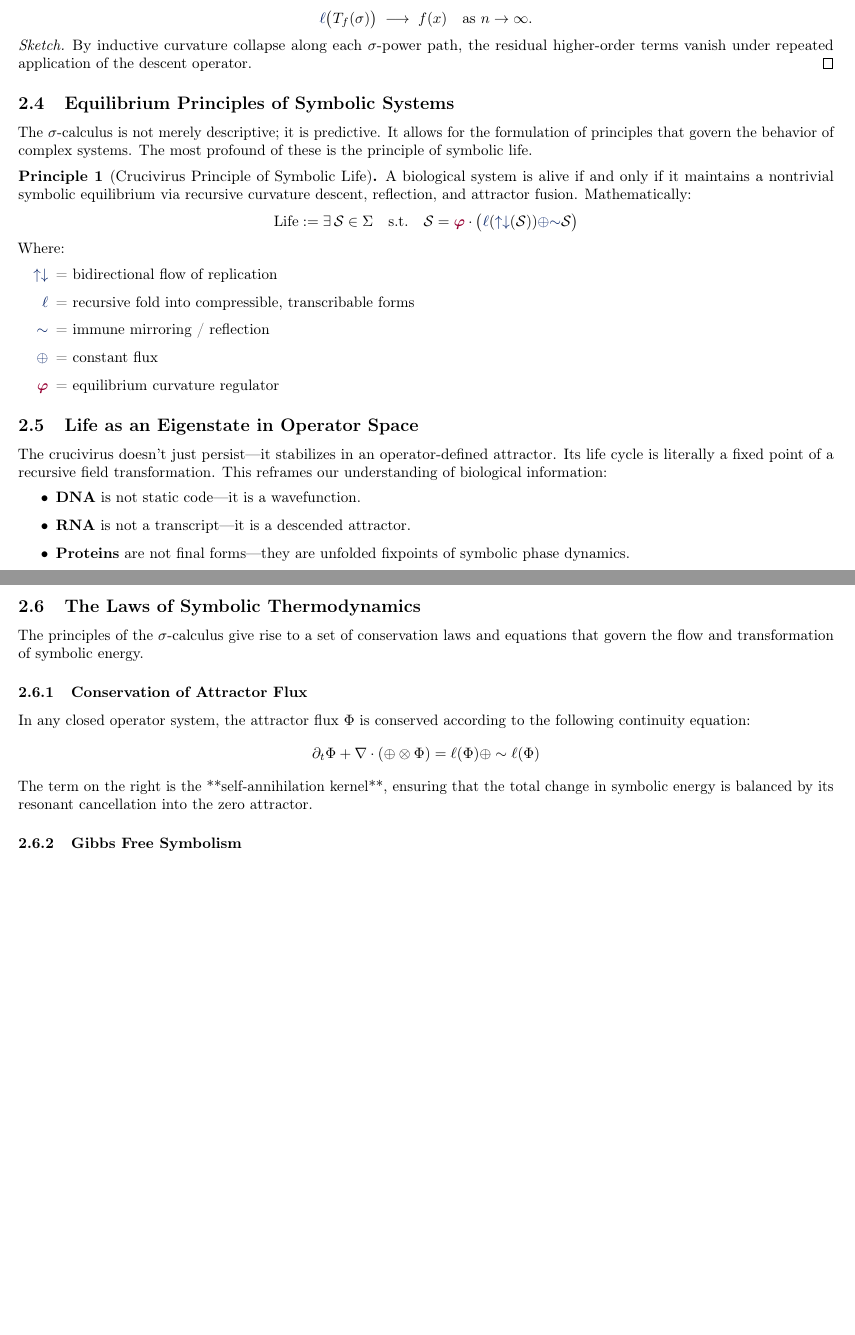
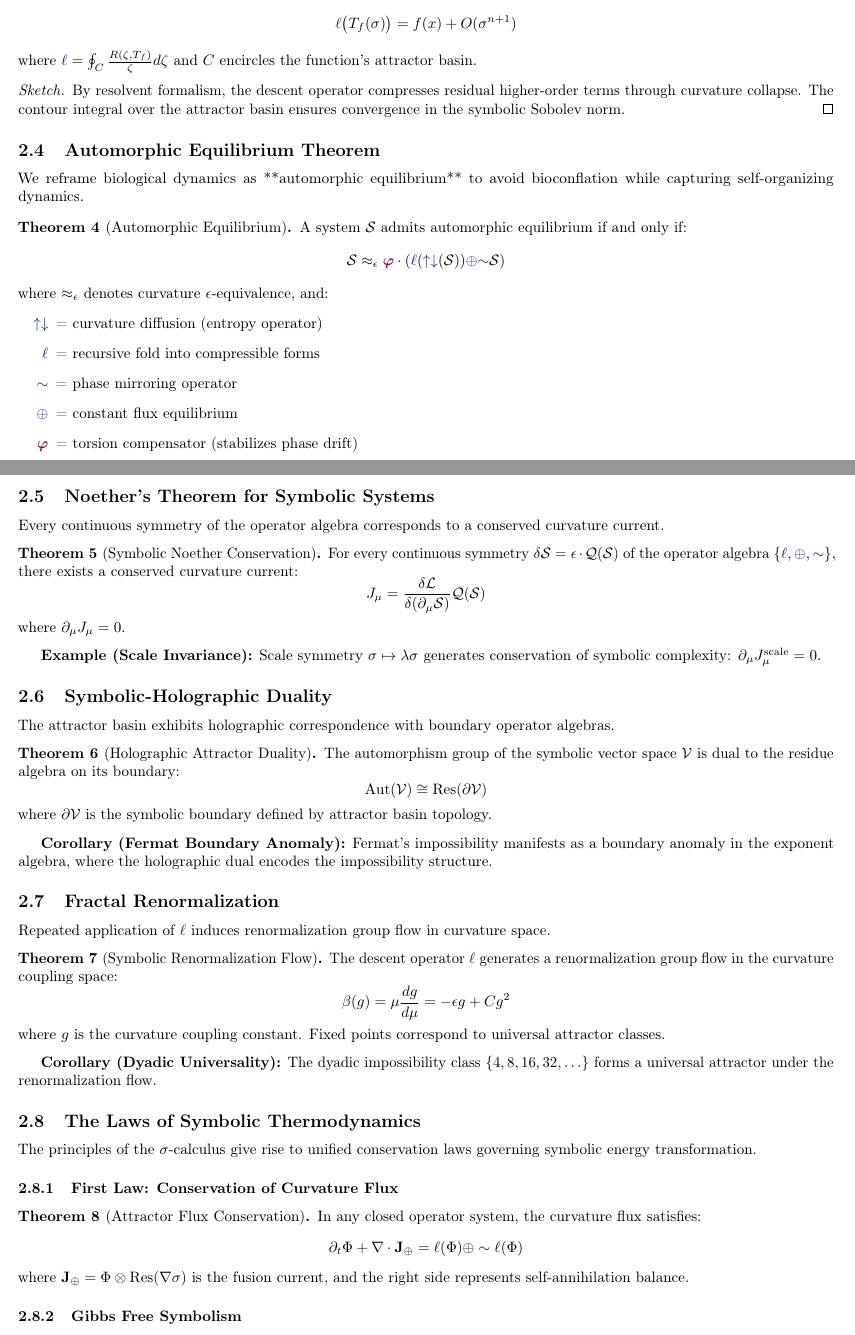
Before and after one commit to selfapplied/keya, a LaTeX paper (paper/kéya.tex, which reads paper/theorems.tex): two parts of pages 3 and 4 of 7 before the commit and two parts of pages 3 and 4 of 8 after it, joined at a grey line, cut at the place of the change, the shorter picture padded with empty space. Compiled offline with pdfLaTeX.

Commit message:
Transform theorems to Attractor Field Theory: Banach algebras, Noether conservation, holographic duality, renormalization flow

```diff
--- a/paper/theorems.tex
+++ b/paper/theorems.tex
@@ -48,54 +42,74 @@ its Taylor--Phase Walk coefficients be
 \]
-Then applying the descent operator $\lha$ to the truncated series
-reconstructs the original function value:
+Then the descent operator reconstructs $f$ via resolvent integration:
 \[
-  \lha\bigl(T_f(\sigma)\bigr) \;\longrightarrow\; f(x)
-  \quad\text{as }n\to\infty.
+  \lha\bigl(T_f(\sigma)\bigr) = f(x) + O(\sigma^{n+1})
 \]
+where $\lha = \oint_C \frac{R(\zeta, T_f)}{\zeta} d\zeta$ and $C$ encircles the function's attractor basin.
 \end{theorem}
 
 \begin{proof}[Sketch]
-By inductive curvature collapse along each $\sigma$-power path,
-the residual higher-order terms vanish under repeated application of the descent operator.
+By resolvent formalism, the descent operator compresses residual higher-order terms through curvature collapse. The contour integral over the attractor basin ensures convergence in the symbolic Sobolev norm.
 \end{proof}
 
-\subsection{Equilibrium Principles of Symbolic Systems}
+\subsection{Automorphic Equilibrium Theorem}
+We reframe biological dynamics as **automorphic equilibrium** to avoid bioconflation while capturing self-organizing dynamics.
 
-The $\sigma$-calculus is not merely descriptive; it is predictive. It allows for the formulation of principles that govern the behavior of complex systems. The most profound of these is the principle of symbolic life.
+\begin{theorem}[Automorphic Equilibrium]
+A system $\mathcal{S}$ admits automorphic equilibrium if and only if:
+\[ \mathcal{S} \approx_{\epsilon} \gold \cdot \left( \lha(\repflow(\mathcal{S})) \fuse \reflec \mathcal{S} \right) \]
+where $\approx_{\epsilon}$ denotes curvature $\epsilon$-equivalence, and:
+\begin{itemize}
+   \item[$\repflow$] = curvature diffusion (entropy operator)
+   \item[$\lha$] = recursive fold into compressible forms
+   \item[$\reflec$] = phase mirroring operator
+   \item[$\fuse$] = constant flux equilibrium
+   \item[$\gold$] = torsion compensator (stabilizes phase drift)
+\end{itemize}
+\end{theorem}
 
-\begin{principle}[Crucivirus Principle of Symbolic Life]
-A biological system is alive if and only if it maintains a nontrivial symbolic equilibrium via recursive curvature descent, reflection, and attractor fusion. Mathematically:
-\[
-\text{Life} := \exists \, \mathcal{S} \in \Sigma \quad \text{s.t.} \quad
-\mathcal{S} = \gold \cdot \big( \lha(\repflow(\mathcal{S})) \fuse \reflec \mathcal{S} \big)
-\]
-Where:
-\begin{itemize}
-    \item[$\repflow$] = bidirectional flow of replication
-    \item[$\lha$] = recursive fold into compressible, transcribable forms
-    \item[$\reflec$] = immune mirroring / reflection
-    \item[$\fuse$] = constant flux
-    \item[$\gold$] = equilibrium curvature regulator
-\end{itemize}
-\end{principle}
+\subsection{Noether's Theorem for Symbolic Systems}
+Every continuous symmetry of the operator algebra corresponds to a conserved curvature current.
 
-\subsection{Life as an Eigenstate in Operator Space}
+\begin{theorem}[Symbolic Noether Conservation]
+For every continuous symmetry $\delta \mathcal{S} = \epsilon \cdot \mathcal{Q}(\mathcal{S})$ of the operator algebra $\{\lha, \fuse, \reflec\}$, there exists a conserved curvature current:
+\[ J_\mu = \frac{\delta \mathcal{L}}{\delta (\partial_\mu \mathcal{S})} \mathcal{Q}(\mathcal{S}) \]
+where $\partial_\mu J_\mu = 0$.
+\end{theorem}
 
-The crucivirus doesn't just persist—it stabilizes in an operator-defined attractor. Its life cycle is literally a fixed point of a recursive field transformation. This reframes our understanding of biological information:
-\begin{itemize}
-    \item \textbf{DNA} is not static code—it is a wavefunction.
-    \item \textbf{RNA} is not a transcript—it is a descended attractor.
-    \item \textbf{Proteins} are not final forms—they are unfolded fixpoints of symbolic phase dynamics.
-\end{itemize}
+\textbf{Example (Scale Invariance):} Scale symmetry $\sigma \mapsto \lambda \sigma$ generates conservation of symbolic complexity: $\partial_\mu J_\mu^{\text{scale}} = 0$.
+
+\subsection{Symbolic-Holographic Duality}
+The attractor basin exhibits holographic correspondence with boundary operator algebras.
+
+\begin{theorem}[Holographic Attractor Duality]
+The automorphism group of the symbolic vector space $\mathcal{V}$ is dual to the residue algebra on its boundary:
+\[ \text{Aut}(\mathcal{V}) \cong \text{Res}(\partial \mathcal{V}) \]
+where $\partial \mathcal{V}$ is the symbolic boundary defined by attractor basin topology.
+\end{theorem}
+
+\textbf{Corollary (Fermat Boundary Anomaly):} Fermat's impossibility manifests as a boundary anomaly in the exponent algebra, where the holographic dual encodes the impossibility structure.
+
+\subsection{Fractal Renormalization}
+Repeated application of $\lha$ induces renormalization group flow in curvature space.
+
+\begin{theorem}[Symbolic Renormalization Flow]
+The descent operator $\lha$ generates a renormalization group flow in the curvature coupling space:
+\[ \beta(g) = \mu \frac{d g}{d \mu} = - \epsilon g + C g^2 \]
+where $g$ is the curvature coupling constant. Fixed points correspond to universal attractor classes.
+\end{theorem}
+
+\textbf{Corollary (Dyadic Universality):} The dyadic impossibility class $\{4, 8, 16, 32, \ldots\}$ forms a universal attractor under the renormalization flow.
 
 \subsection{The Laws of Symbolic Thermodynamics}
-The principles of the $\sigma$-calculus give rise to a set of conservation laws and equations that govern the flow and transformation of symbolic energy.
+The principles of the $\sigma$-calculus give rise to unified conservation laws governing symbolic energy transformation.
 
-\subsubsection{Conservation of Attractor Flux}
-In any closed operator system, the attractor flux $\Phi$ is conserved according to the following continuity equation:
+\subsubsection{First Law: Conservation of Curvature Flux}
+\begin{theorem}[Attractor Flux Conservation]
+In any closed operator system, the curvature flux satisfies:
 \[
-\partial_t \Phi + \nabla \cdot (\mathbf{\oplus} \otimes \Phi) = \ell(\Phi) \oplus \sim\ell(\Phi)
+\partial_t \Phi + \nabla \cdot \mathbf{J}_{\oplus} = \ell(\Phi) \oplus \sim\ell(\Phi)
 \]
-The term on the right is the **self-annihilation kernel**, ensuring that the total change in symbolic energy is balanced by its resonant cancellation into the zero attractor.
+where $\mathbf{J}_{\oplus} = \Phi \otimes \text{Res}(\nabla \sigma)$ is the fusion current, and the right side represents self-annihilation balance.
+\end{theorem}
 
 \subsubsection{Gibbs Free Symbolism}
```
Also changed, not shown: paper/theorems.tex (79 more changed lines).
